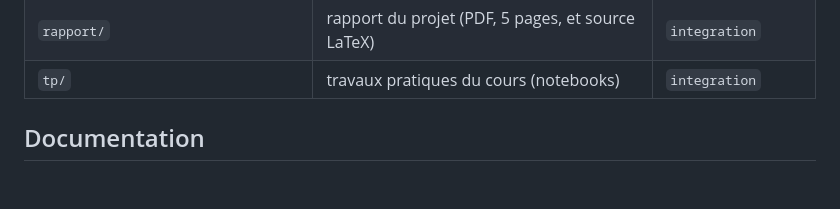
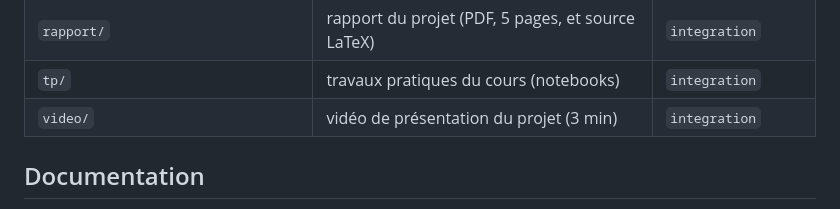
Before and after one commit to SamiNakibETU/NLP, a Markdown page: README.md, the part around the change. Rendered like a GitHub page; blank space fills up the shorter version.

Commit message:
docs(readme): lien vers la video de presentation

```diff
--- a/README.md
+++ b/README.md
@@ -83,6 +83,7 @@ Sous Windows (PowerShell) : `$env:PORTEPAROLE_LIVE = "factice"; python -m uvico
 | `configs/` | réglages YAML (S0, S3, direct, traduction) | toutes |
 | `rapport/` | rapport du projet (PDF, 5 pages, et source LaTeX) | `integration` |
 | `tp/` | travaux pratiques du cours (notebooks) | `integration` |
+| `video/` | vidéo de présentation du projet (3 min) | `integration` |
 
 
 ## Documentation
```
